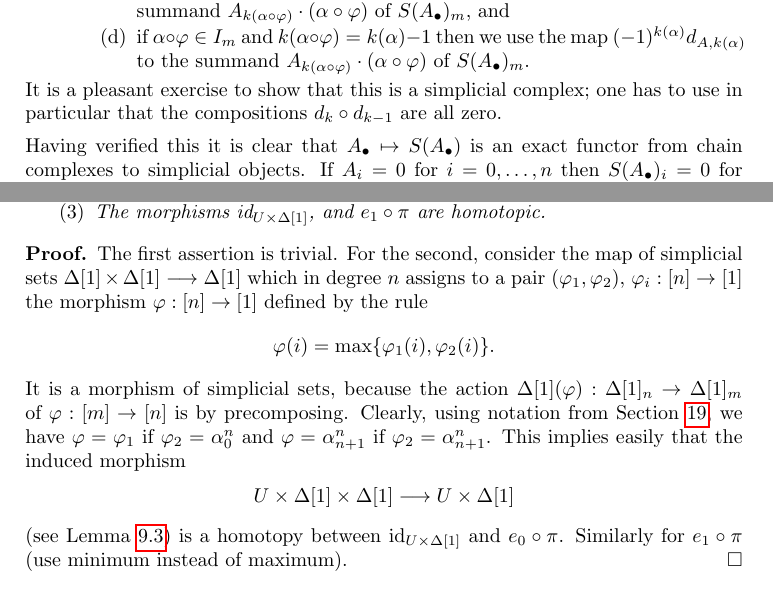
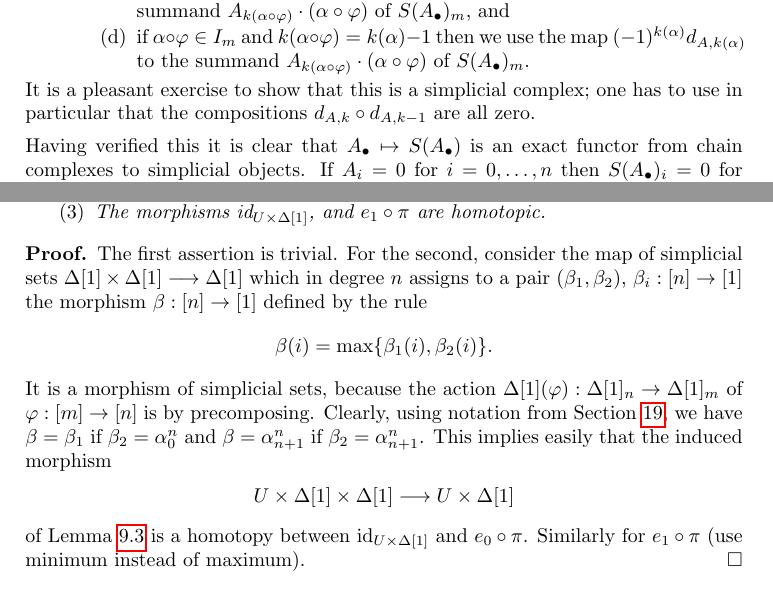
Before and after one commit to stacks/stacks-project, a LaTeX paper (simplicial.tex): two parts of pages 34 and 38 of 42, joined at a grey line, cut so that both start at the same text. Compiled offline with pdfLaTeX.

Commit message:
Small changes

```diff
--- a/simplicial.tex
+++ b/simplicial.tex
@@ -3418,7 +3418,7 @@ of $S(A_\bullet)_m$.
 \end{enumerate}
 It is a pleasant exercise to show that
 this is a simplicial complex; one has to use in particular that
-the compositions $d_k \circ d_{k - 1}$ are all zero.
+the compositions $d_{A, k} \circ d_{A, k - 1}$ are all zero.
 
 \medskip\noindent
 Having verified this it is clear that $A_\bullet \mapsto
@@ -3826,25 +3826,25 @@ The first assertion is trivial.
 For the second, consider the map
 of simplicial sets
 $\Delta[1] \times \Delta[1] \longrightarrow \Delta[1]$
-which in degree $n$ assigns to a pair $(\varphi_1, \varphi_2)$,
-$\varphi_i : [n] \to [1]$ the morphism
-$\varphi : [n] \to [1]$ defined by the rule
-$$
-\varphi(i) = \max\{\varphi_1(i), \varphi_2(i)\}.
+which in degree $n$ assigns to a pair $(\beta_1, \beta_2)$,
+$\beta_i : [n] \to [1]$ the morphism
+$\beta : [n] \to [1]$ defined by the rule
+$$
+\beta(i) = \max\{\beta_1(i), \beta_2(i)\}.
 $$
 It is a morphism of simplicial sets, because the action
 $\Delta[1](\varphi) : \Delta[1]_n \to \Delta[1]_m$
 of $\varphi : [m] \to [n]$ is by precomposing.
 Clearly, using notation from Section \ref{section-homotopy},
-we have $\varphi = \varphi_1$ if $\varphi_2 = \alpha^n_0$
-and $\varphi = \alpha^n_{n + 1}$ if $\varphi_2 = \alpha^n_{n + 1}$.
+we have $\beta = \beta_1$ if $\beta_2 = \alpha^n_0$
+and $\beta = \alpha^n_{n + 1}$ if $\beta_2 = \alpha^n_{n + 1}$.
 This implies easily that the induced morphism
 $$
 U \times \Delta[1] \times \Delta[1]
 \longrightarrow
 U \times \Delta[1]
 $$
-(see Lemma \ref{lemma-back-to-U})
+of Lemma \ref{lemma-back-to-U}
 is a homotopy between $\text{id}_{U \times \Delta[1]}$ and $e_0 \circ \pi$.
 Similarly for $e_1 \circ \pi$ (use minimum instead of maximum).
 \end{proof}
```
Also changed, not shown: homology.tex (+4 -2 lines).
